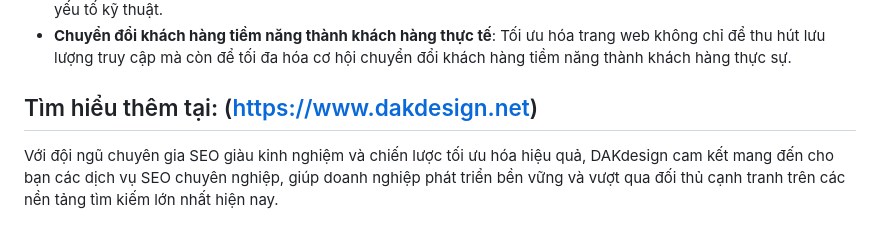
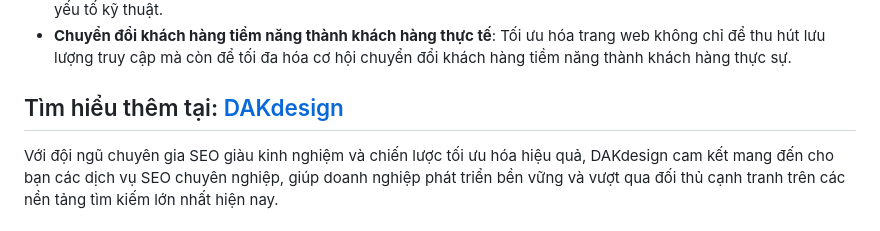
Before and after one commit to LongDaklak-bmt/DakDesign.net, a Markdown page: DichVuSEO-LiveUpdateHangGio.md, the part around the change. Rendered like a GitHub page.

```diff
--- a/DichVuSEO-LiveUpdateHangGio.md
+++ b/DichVuSEO-LiveUpdateHangGio.md
@@ -24,5 +24,5 @@ Google là công cụ tìm kiếm lớn nhất trên thế giới, và việc t
 - **Tăng trưởng lưu lượng truy cập**: Thu hút khách hàng tiềm năng bằng cách tối ưu hóa từ khóa, nội dung và các yếu tố kỹ thuật.
 - **Chuyển đổi khách hàng tiềm năng thành khách hàng thực tế**: Tối ưu hóa trang web không chỉ để thu hút lưu lượng truy cập mà còn để tối đa hóa cơ hội chuyển đổi khách hàng tiềm năng thành khách hàng thực sự.
 
-## Tìm hiểu thêm tại: (https://www.dakdesign.net)
+## Tìm hiểu thêm tại: [DAKdesign ](https://dakdesign.net)
 Với đội ngũ chuyên gia SEO giàu kinh nghiệm và chiến lược tối ưu hóa hiệu quả, DAKdesign cam kết mang đến cho bạn các dịch vụ SEO chuyên nghiệp, giúp doanh nghiệp phát triển bền vững và vượt qua đối thủ cạnh tranh trên các nền tảng tìm kiếm lớn nhất hiện nay.
```
